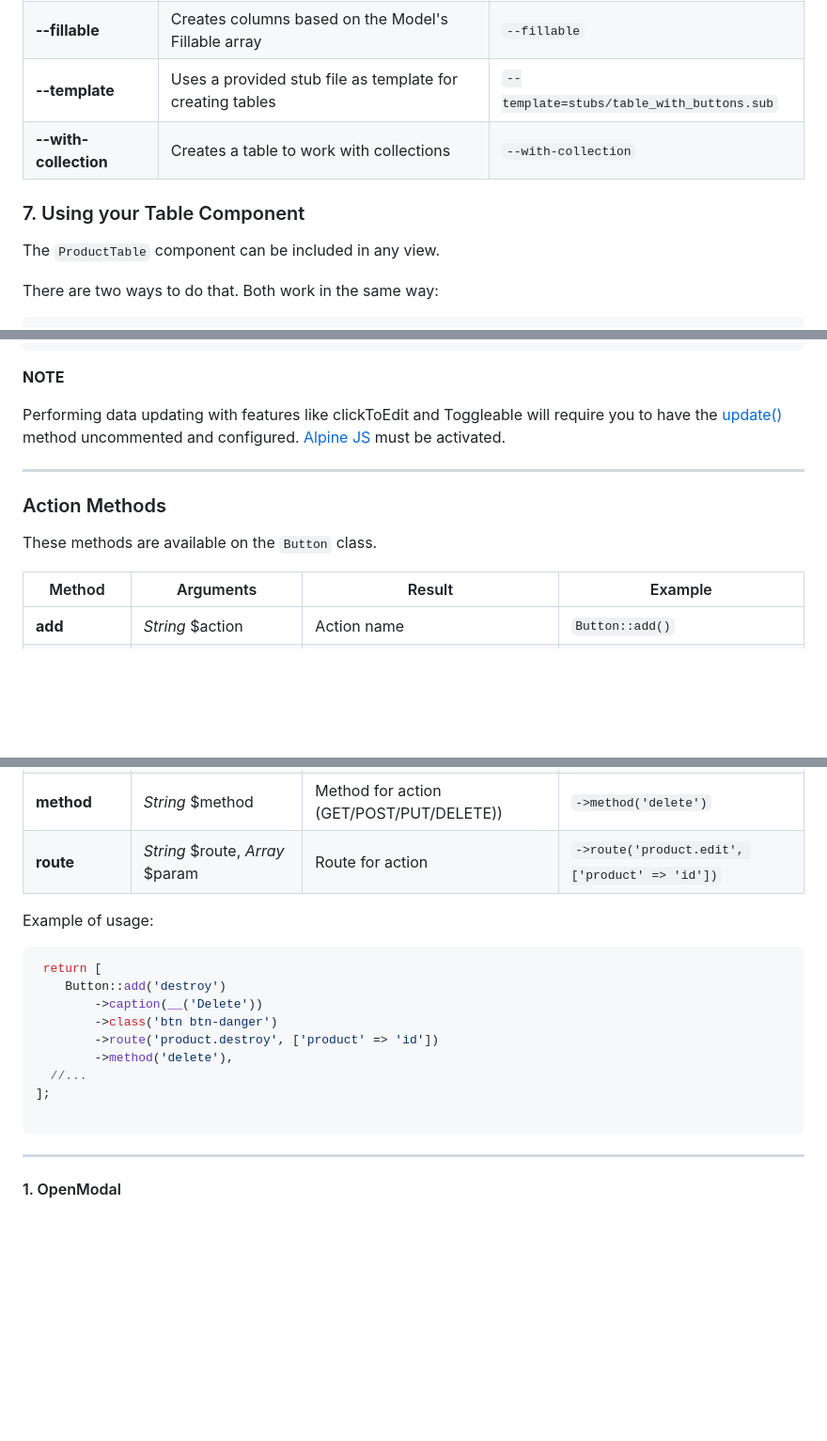
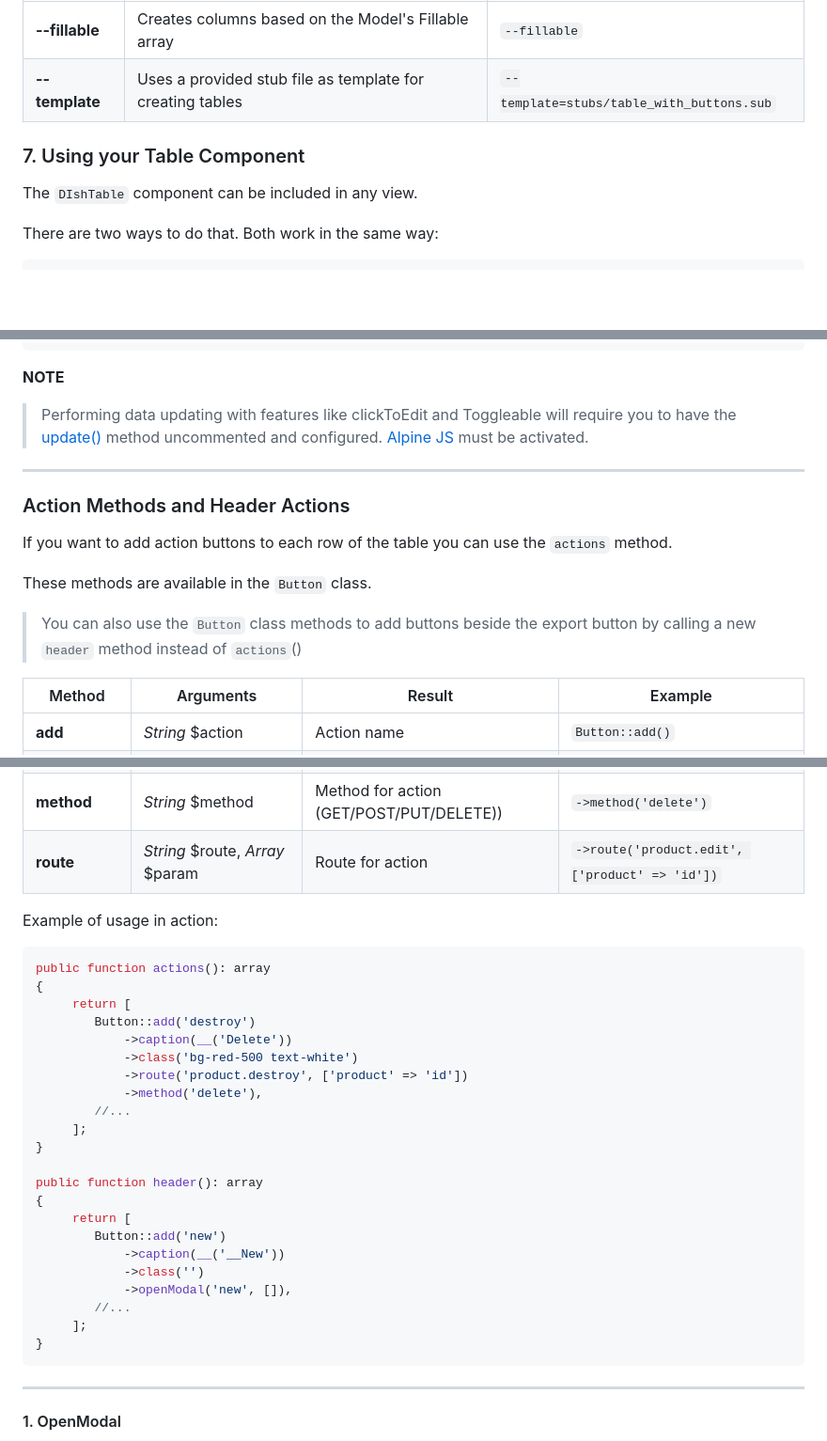
Before and after one commit to Power-Components/livewire-powergrid, a Markdown page: docs/README.md, 3 parts joined by grey strips. Shown at 94% size. Rendered like a GitHub page; blank space fills up the shorter version.

````diff
--- a/docs/README.md
+++ b/docs/README.md
@@ -204,10 +215,9 @@ If everything was successful, you will find your new table component inside the
 |**--fillable**| Creates columns based on the Model's Fillable array | ```--fillable``` |
 |**--template**| Uses a provided stub file as template for creating tables | ```--template=stubs/table_with_buttons.sub``` |
-|**--with-collection**| Creates a table to work with collections | ```--with-collection``` |
 
 ### 7.  Using your Table Component
 
-The `ProductTable` component can be included in any view.
+The `DIshTable` component can be included in any view.
 
 There are two ways to do that. Both work in the same way:
 
@@ -472,13 +481,17 @@ Boolean column example:
 
 **NOTE**
 
-Performing data updating with features like  clickToEdit and Toggleable will require you to have the [update()](#update-method) method uncommented and configured. [Alpine JS](#4-configure-the-theme-and-alpine-js) must be activated.
+> Performing data updating with features like  clickToEdit and Toggleable will require you to have the [update()](#update-method) method uncommented and configured. [Alpine JS](#4-configure-the-theme-and-alpine-js) must be activated.
 
 ---
 
-### Action Methods
+### Action Methods and Header Actions
 
-These methods are available on the `Button` class.
+If you want to add action buttons to each row of the table you can use the `actions` method.
+
+These methods are available in the `Button` class.
+
+> You can also use the `Button` class methods to add buttons beside the export button by calling a new `header` method instead of `actions`()
 
 | Method | Arguments | Result | Example |
 |----|----|----|----|
@@ -489,18 +502,31 @@ These methods are available on the `Button` class.
 |**method**| *String* $method|Method for action (GET/POST/PUT/DELETE))|```->method('delete')```|
 |**route**| *String* $route, *Array*  $param|Route for action|```->route('product.edit', ['product' => 'id'])```|
 
-Example of usage:
+Example of usage in action:
 
 ```php
- return [
-    Button::add('destroy')
-        ->caption(__('Delete'))
-        ->class('btn btn-danger')
-        ->route('product.destroy', ['product' => 'id'])
-        ->method('delete'),
-  //...
-];
+public function actions(): array
+{
+     return [
+        Button::add('destroy')
+            ->caption(__('Delete'))
+            ->class('bg-red-500 text-white')
+            ->route('product.destroy', ['product' => 'id'])
+            ->method('delete'),
+        //...
+     ];
+}
 
+public function header(): array
+{
+     return [
+        Button::add('new')
+            ->caption(__('__New'))
+            ->class('')
+            ->openModal('new', []),
+        //...
+     ];
+}
   ```
 
   ---
````
Also changed, not shown: other parts of docs/README.md (+40 -30 lines), docs/img/command.png (added), 8 other files.
